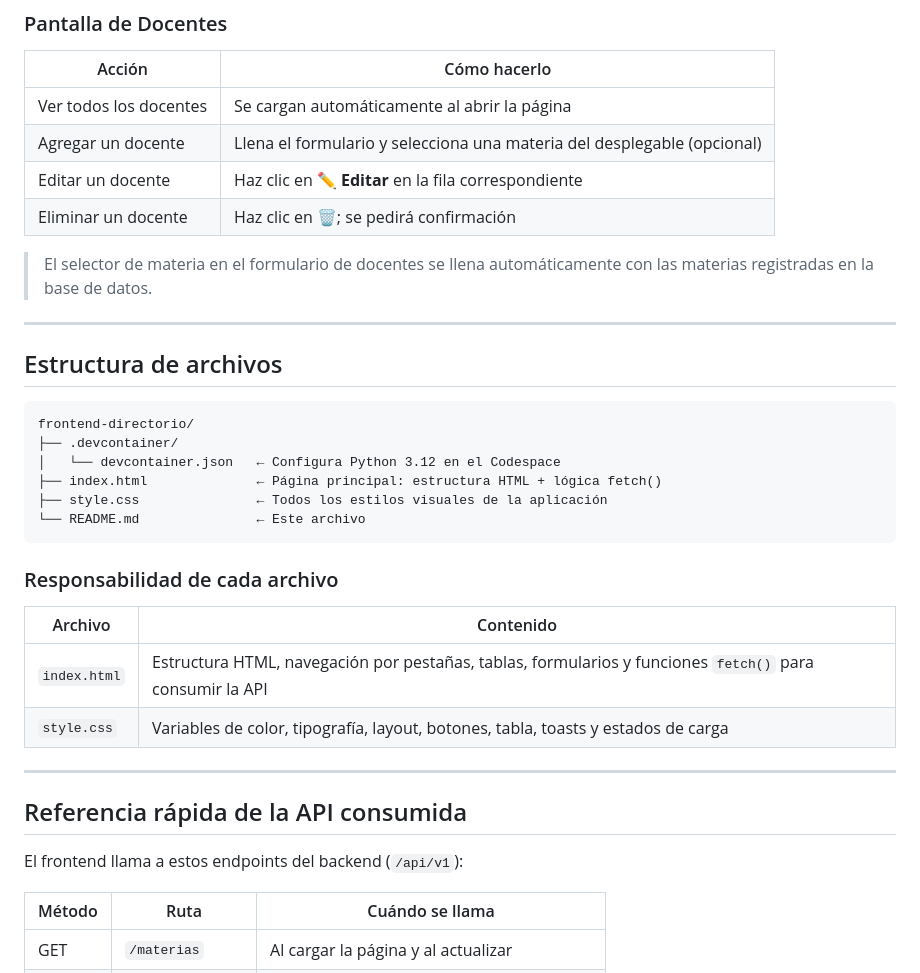
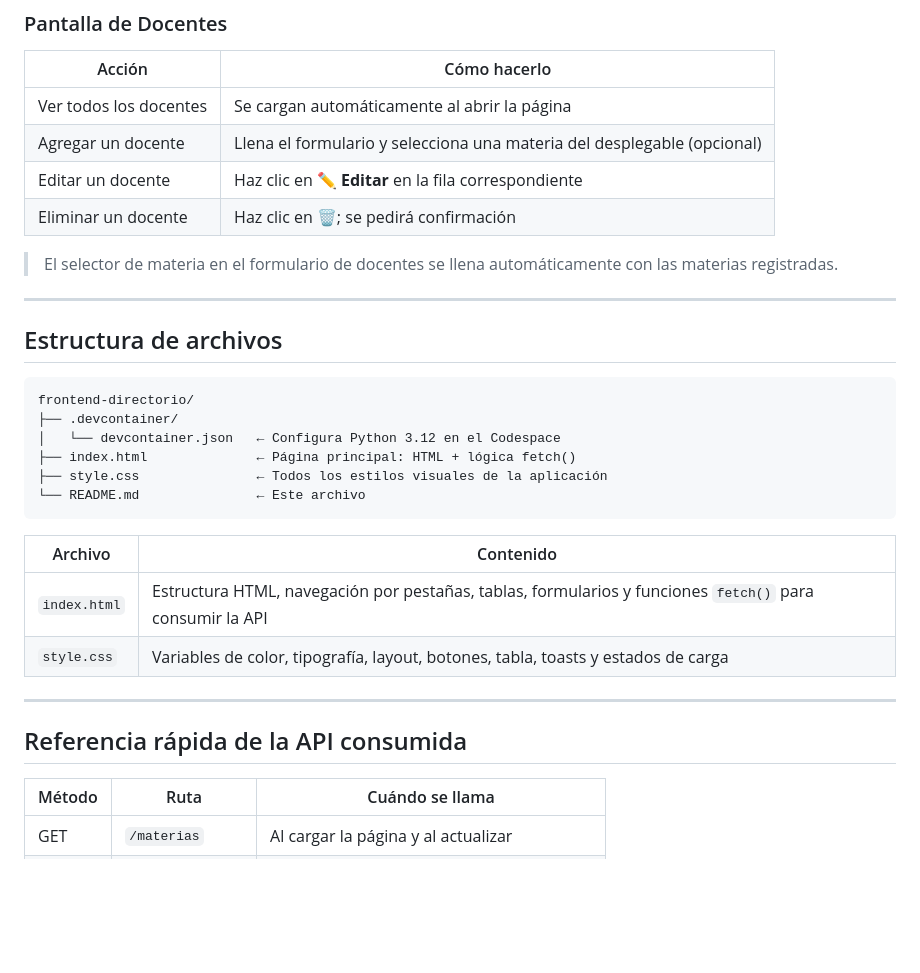
Before and after one commit to CLA-CADI-VER2026/L00792192-equipo-01-cloudcoder, a Markdown page: frontend-directorio/README.md, the part around one of its changes. Rendered like a GitHub page; blank space fills up the shorter version.

````diff
--- a/frontend-directorio/README.md
+++ b/frontend-directorio/README.md
@@ -114,7 +117,7 @@ const API = 'https://<nombre-codespace>-3000.app.github.dev/api/v1';
 | Editar un docente | Haz clic en **✏️ Editar** en la fila correspondiente |
 | Eliminar un docente | Haz clic en **🗑️**; se pedirá confirmación |
 
-> El selector de materia en el formulario de docentes se llena automáticamente con las materias registradas en la base de datos.
+> El selector de materia en el formulario de docentes se llena automáticamente con las materias registradas.
 
 ---
 
@@ -124,12 +127,10 @@ const API = 'https://<nombre-codespace>-3000.app.github.dev/api/v1';
 frontend-directorio/
 ├── .devcontainer/
 │   └── devcontainer.json   ← Configura Python 3.12 en el Codespace
-├── index.html              ← Página principal: estructura HTML + lógica fetch()
+├── index.html              ← Página principal: HTML + lógica fetch()
 ├── style.css               ← Todos los estilos visuales de la aplicación
 └── README.md               ← Este archivo
 ```
-
-### Responsabilidad de cada archivo
 
 | Archivo | Contenido |
 |---------|-----------|
@@ -139,8 +140,6 @@ frontend-directorio/
 ---
 
 ## Referencia rápida de la API consumida
-
-El frontend llama a estos endpoints del backend (`/api/v1`):
 
 | Método | Ruta | Cuándo se llama |
 |--------|------|----------------|
````
Also changed, not shown: other parts of frontend-directorio/README.md (+64 -58 lines), README.md (+63 -43 lines), backend-directorio/README.md (+34 -26 lines).
